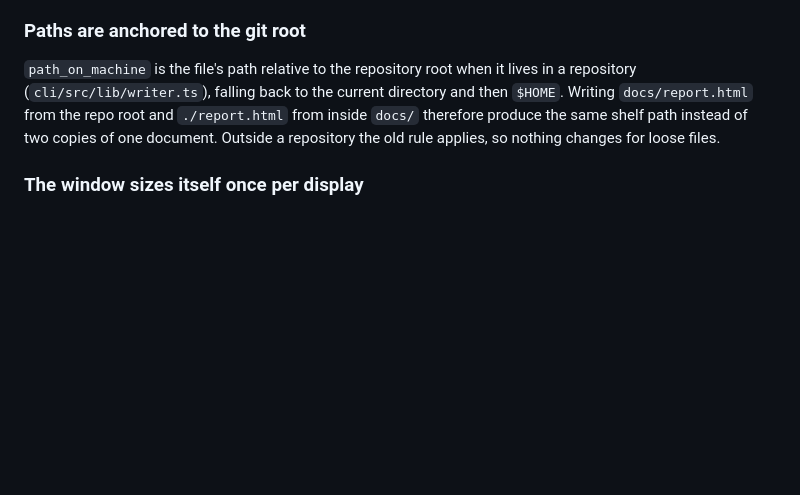
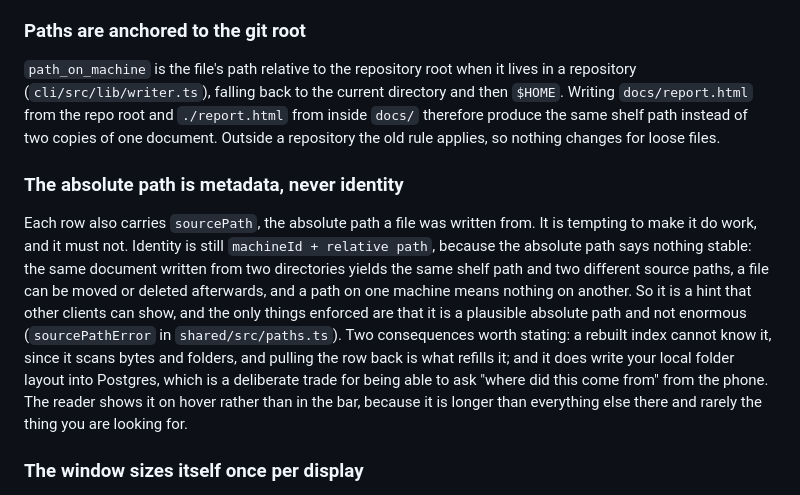
Before and after one commit to TyrellD1/shelf, a Markdown page: docs/DESIGN.md, the part around the change. Rendered like a GitHub page; blank space fills up the shorter version.

Commit message:
docs: explain why the source path is a hint

```diff
--- a/docs/DESIGN.md
+++ b/docs/DESIGN.md
@@ -213,6 +213,19 @@ shortest suffix, so the answer no longer depends on insertion order.
 same shelf path instead of two copies of one document. Outside a repository the old rule applies,
 so nothing changes for loose files.
 
+### The absolute path is metadata, never identity
+Each row also carries `sourcePath`, the absolute path a file was written from. It is tempting to
+make it do work, and it must not. Identity is still `machineId + relative path`, because the
+absolute path says nothing stable: the same document written from two directories yields the same
+shelf path and two different source paths, a file can be moved or deleted afterwards, and a path on
+one machine means nothing on another. So it is a hint that other clients can show, and the only
+things enforced are that it is a plausible absolute path and not enormous (`sourcePathError` in
+`shared/src/paths.ts`). Two consequences worth stating: a rebuilt index cannot know it, since it
+scans bytes and folders, and pulling the row back is what refills it; and it does write your local
+folder layout into Postgres, which is a deliberate trade for being able to ask "where did this come
+from" from the phone. The reader shows it on hover rather than in the bar, because it is longer than
+everything else there and rarely the thing you are looking for.
+
 ### The window sizes itself once per display
 1708x940 preferred, clamped to the monitor work area and centred (`size_window` in `main.rs`). No
 persistence yet: a laptop screen and a 3440-wide monitor both get a sane window, at the cost of
```
Also changed, not shown: 1 other file.
